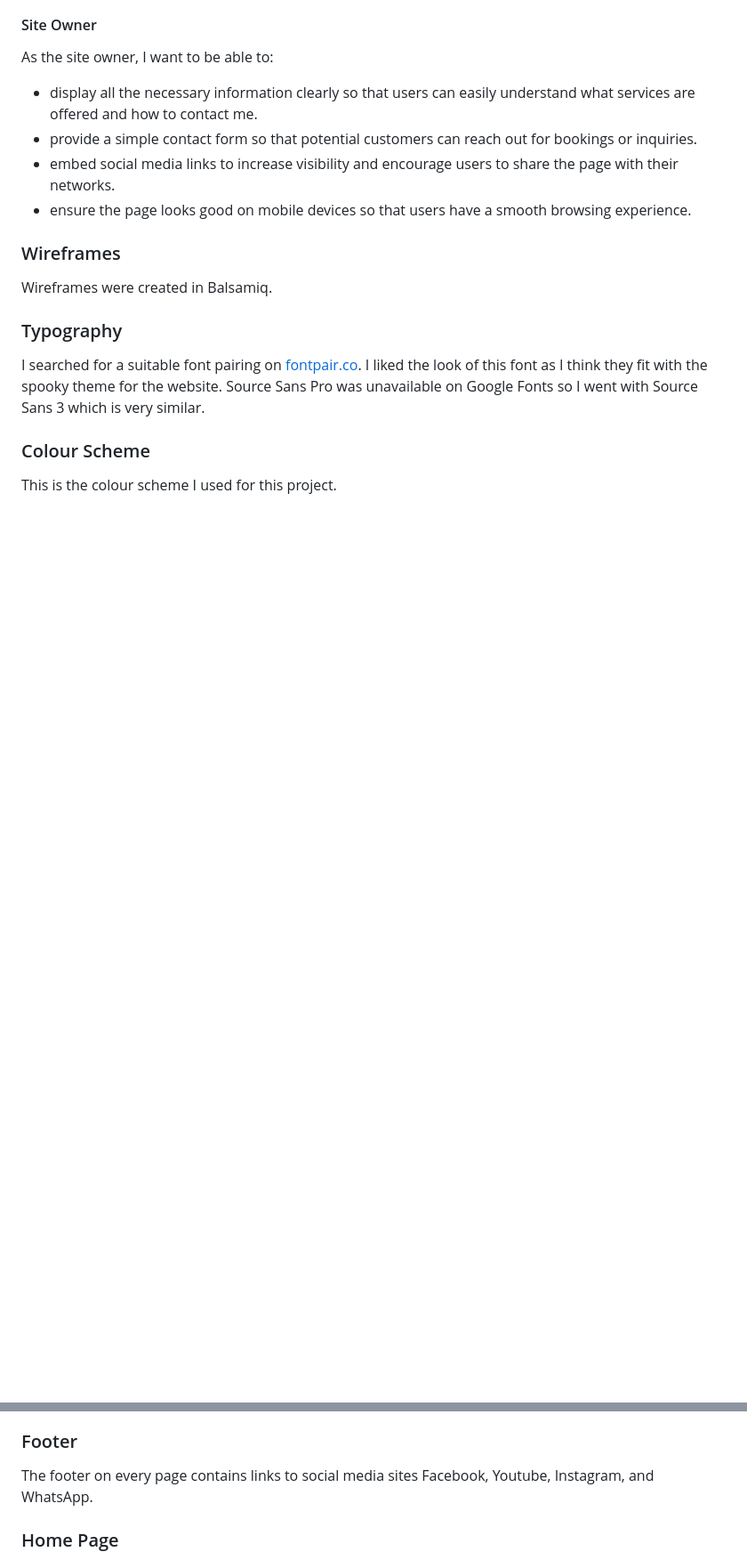
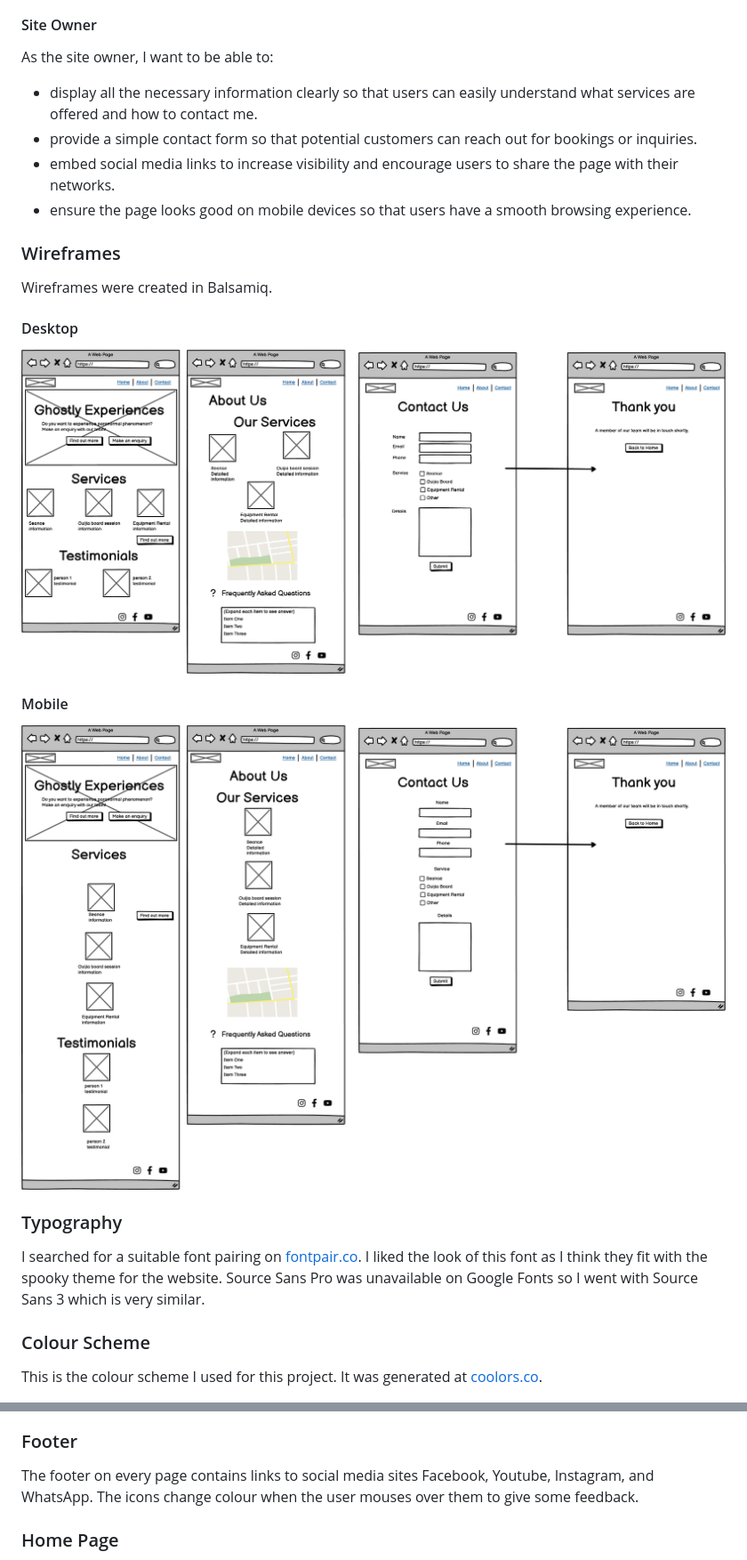
Before and after one commit to cajones93/Project1, a Markdown page: README.md, 2 parts joined by grey strips. Shown: that part at 89% size. Rendered like a GitHub page; pictures changed too: assets/images/readme/desktop-wireframe.png (added), assets/images/readme/mobile-wireframe.png (added); blank space fills up the shorter version.

Commit message:
Added wireframes to readme

```diff
--- a/README.md
+++ b/README.md
@@ -44,10 +44,15 @@ As the site owner, I want to be able to:
 ### Wireframes
 Wireframes were created in Balsamiq.
 
+#### Desktop
+![Desktop Wireframe](assets/images/readme/desktop-wireframe.png)
+
+#### Mobile
+![Mobile Wireframe](assets/images/readme/mobile-wireframe.png)
 
 ### Typography
 I searched for a suitable font pairing on [fontpair.co](https://www.fontpair.co/pairings/oswald-source-sans-pro). I liked the look of this font as I think they fit with the spooky theme for the website. Source Sans Pro was unavailable on Google Fonts so I went with Source Sans 3 which is very similar.
 
 ### Colour Scheme
-This is the colour scheme I used for this project.
+This is the colour scheme I used for this project. It was generated at [coolors.co](https://coolors.co/e6e8e6-9c072c-0e3449-c8963e-030406).
 
@@ -64,7 +69,7 @@ A user can navigate to the contact page by clicking the "Make an enquiry" button
 After submitting the contact form, a user can return to the homepage by clicking the "Return to home" button.
 
 ### Footer
-The footer on every page contains links to social media sites Facebook, Youtube, Instagram, and WhatsApp.
+The footer on every page contains links to social media sites Facebook, Youtube, Instagram, and WhatsApp. The icons change colour when the user mouses over them to give some feedback.
 
 ### Home Page
 The home page shows a large callout section which grabs the users attention. It allows a user to click the "Learn More" or "Make an enquiry" buttons to go to the "About" and "Contact" pages.
```
Also changed, not shown: other parts of README.md (+1 -1 lines).
